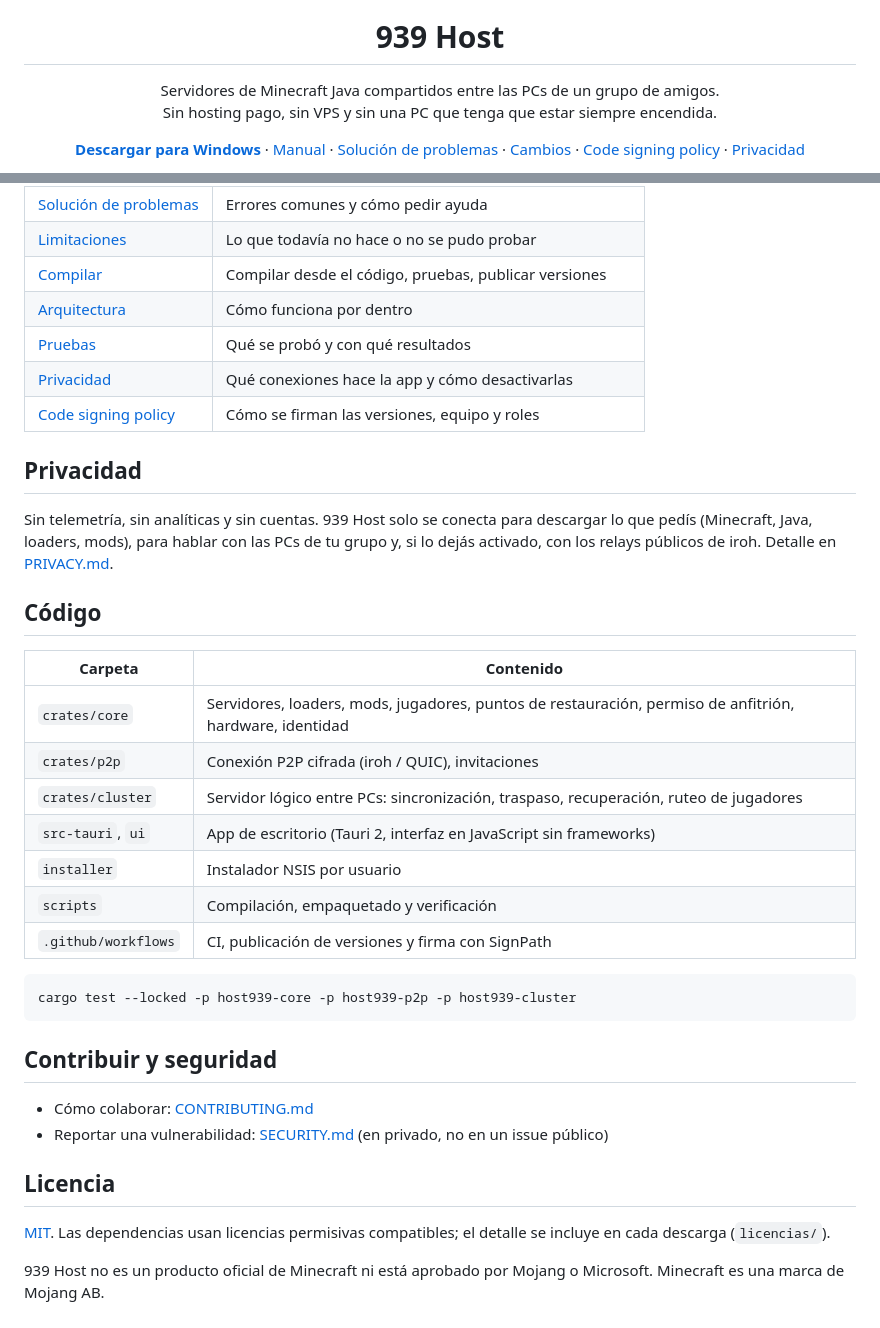
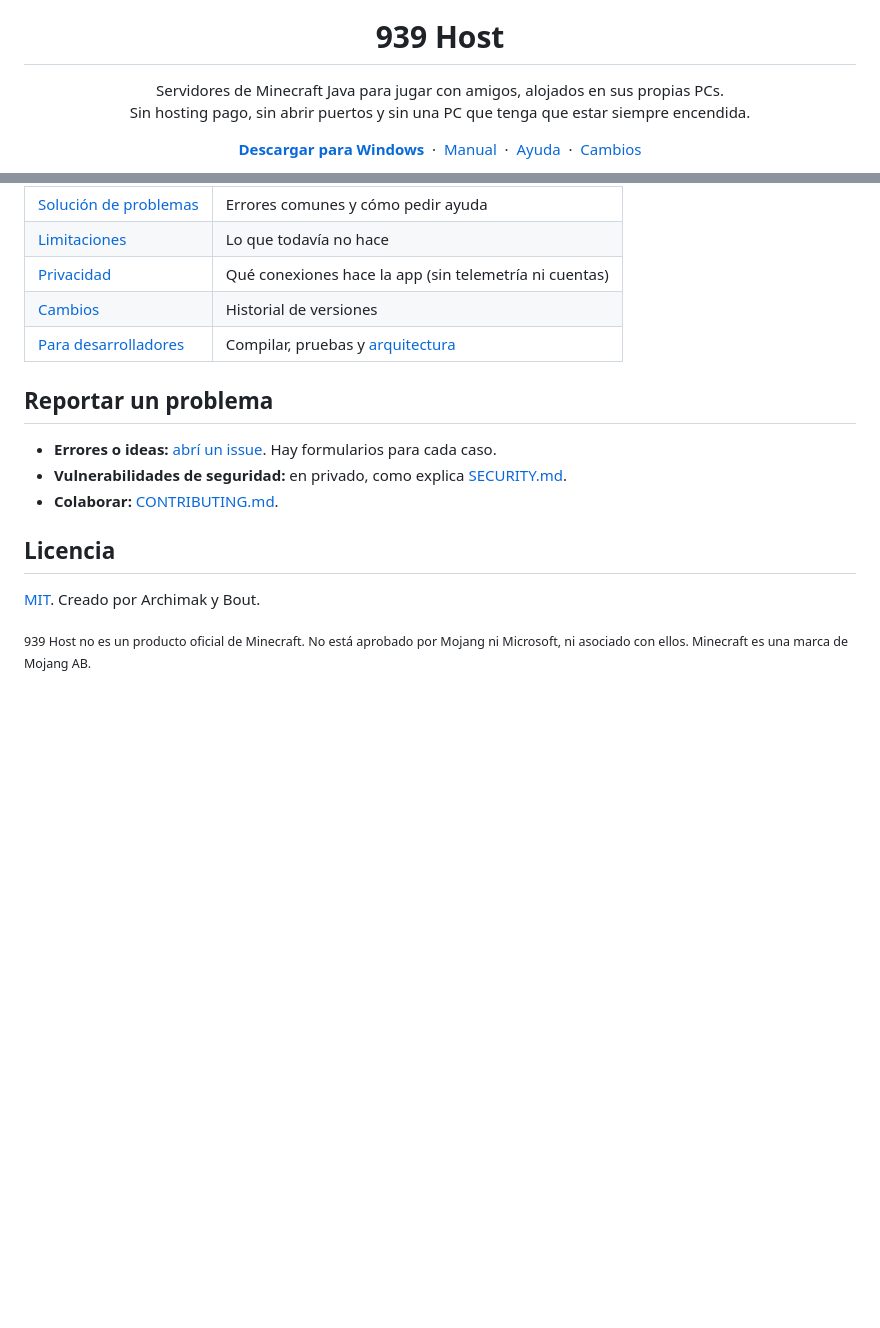
Before and after one commit to bouthex/939-host, a Markdown page: README.md, 2 parts joined by grey strips. Rendered like a GitHub page; blank space fills up the shorter version.

````diff
--- a/README.md
+++ b/README.md
@@ -3,17 +8,15 @@
 <h1 align="center">939 Host</h1>
 
 <p align="center">
-Servidores de Minecraft Java compartidos entre las PCs de un grupo de amigos.<br>
-Sin hosting pago, sin VPS y sin una PC que tenga que estar siempre encendida.
+  Servidores de Minecraft Java para jugar con amigos, alojados en sus propias PCs.<br>
+  Sin hosting pago, sin abrir puertos y sin una PC que tenga que estar siempre encendida.
 </p>
 
 <p align="center">
-<a href="https://github.com/bouthex/939-host/releases/latest"><b>Descargar para Windows</b></a> ·
-<a href="docs/MANUAL.md">Manual</a> ·
-<a href="docs/PROBLEMAS.md">Solución de problemas</a> ·
-<a href="CHANGELOG.md">Cambios</a> ·
-<a href="CODE_SIGNING_POLICY.md">Code signing policy</a> ·
-<a href="PRIVACY.md">Privacidad</a>
+  <a href="https://github.com/bouthex/939-host/releases/latest"><b>Descargar para Windows</b></a>
+  &nbsp;·&nbsp; <a href="docs/MANUAL.md">Manual</a>
+  &nbsp;·&nbsp; <a href="docs/PROBLEMAS.md">Ayuda</a>
+  &nbsp;·&nbsp; <a href="CHANGELOG.md">Cambios</a>
 </p>
 
 <p align="center">
@@ -65,42 +104,19 @@ Windows 10 actualizado). Más detalles, verificación de descargas y firma digit
 | [Solución de problemas](docs/PROBLEMAS.md) | Errores comunes y cómo pedir ayuda |
-| [Limitaciones](docs/LIMITACIONES.md) | Lo que todavía no hace o no se pudo probar |
-| [Compilar](docs/COMPILAR.md) | Compilar desde el código, pruebas, publicar versiones |
-| [Arquitectura](docs/ARQUITECTURA.md) | Cómo funciona por dentro |
-| [Pruebas](docs/PRUEBAS.md) | Qué se probó y con qué resultados |
-| [Privacidad](PRIVACY.md) | Qué conexiones hace la app y cómo desactivarlas |
-| [Code signing policy](CODE_SIGNING_POLICY.md) | Cómo se firman las versiones, equipo y roles |
+| [Limitaciones](docs/LIMITACIONES.md) | Lo que todavía no hace |
+| [Privacidad](PRIVACY.md) | Qué conexiones hace la app (sin telemetría ni cuentas) |
+| [Cambios](CHANGELOG.md) | Historial de versiones |
+| [Para desarrolladores](docs/COMPILAR.md) | Compilar, pruebas y [arquitectura](docs/ARQUITECTURA.md) |
 
-## Privacidad
+## Reportar un problema
 
-Sin telemetría, sin analíticas y sin cuentas. 939 Host solo se conecta para descargar lo que pedís
-(Minecraft, Java, loaders, mods), para hablar con las PCs de tu grupo y, si lo dejás activado, con los
-relays públicos de iroh. Detalle en [PRIVACY.md](PRIVACY.md).
-
-## Código
-
-| Carpeta | Contenido |
-|---|---|
-| `crates/core` | Servidores, loaders, mods, jugadores, puntos de restauración, permiso de anfitrión, hardware, identidad |
-| `crates/p2p` | Conexión P2P cifrada (iroh / QUIC), invitaciones |
-| `crates/cluster` | Servidor lógico entre PCs: sincronización, traspaso, recuperación, ruteo de jugadores |
-| `src-tauri`, `ui` | App de escritorio (Tauri 2, interfaz en JavaScript sin frameworks) |
-| `installer` | Instalador NSIS por usuario |
-| `scripts` | Compilación, empaquetado y verificación |
-| `.github/workflows` | CI, publicación de versiones y firma con SignPath |
-
-```bash
-cargo test --locked -p host939-core -p host939-p2p -p host939-cluster
-```
-
-## Contribuir y seguridad
-
-- Cómo colaborar: [CONTRIBUTING.md](CONTRIBUTING.md)
-- Reportar una vulnerabilidad: [SECURITY.md](SECURITY.md) (en privado, no en un issue público)
+- **Errores o ideas:** [abrí un issue](https://github.com/bouthex/939-host/issues/new/choose).
+  Hay formularios para cada caso.
+- **Vulnerabilidades de seguridad:** en privado, como explica [SECURITY.md](SECURITY.md).
+- **Colaborar:** [CONTRIBUTING.md](CONTRIBUTING.md).
 
 ## Licencia
 
-[MIT](LICENSE). Las dependencias usan licencias permisivas compatibles; el detalle se incluye en cada
-descarga (`licencias/`).
+[MIT](LICENSE). Creado por Archimak y Bout.
 
-939 Host no es un producto oficial de Minecraft ni está aprobado por Mojang o Microsoft.
-Minecraft es una marca de Mojang AB.
+<sub>939 Host no es un producto oficial de Minecraft. No está aprobado por Mojang ni Microsoft, ni
+asociado con ellos. Minecraft es una marca de Mojang AB.</sub>
````
Also changed, not shown: other parts of README.md (+74 -33 lines), docs/LIMITACIONES.md (+21 -4 lines), docs/README.md (added, +18 -0 lines), docs/img/consola.jpg (added), docs/img/crear-servidor.jpg (added), docs/img/servidor-claro.jpg (added), docs/img/servidor-oscuro.jpg (added), 2 other files.
